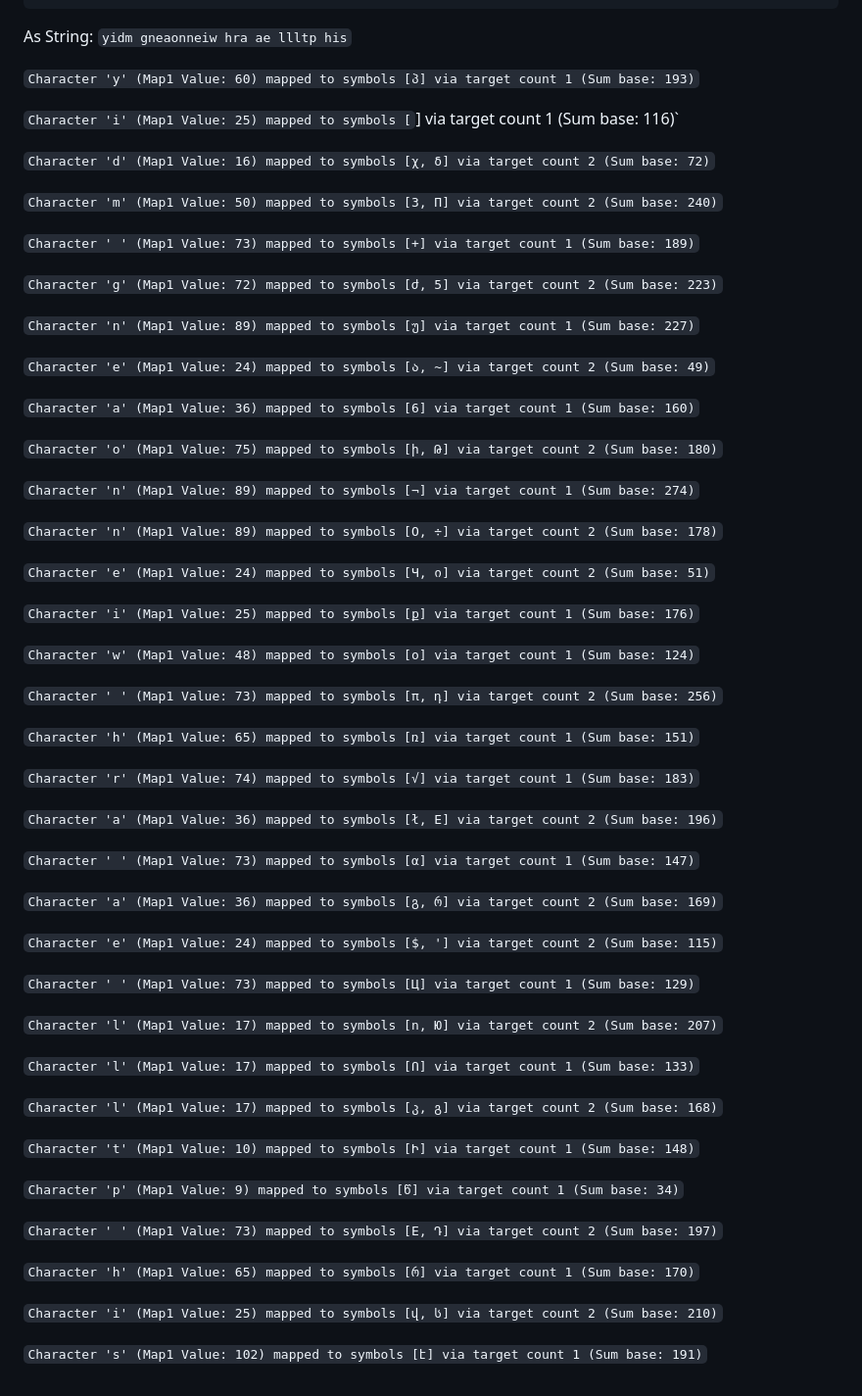
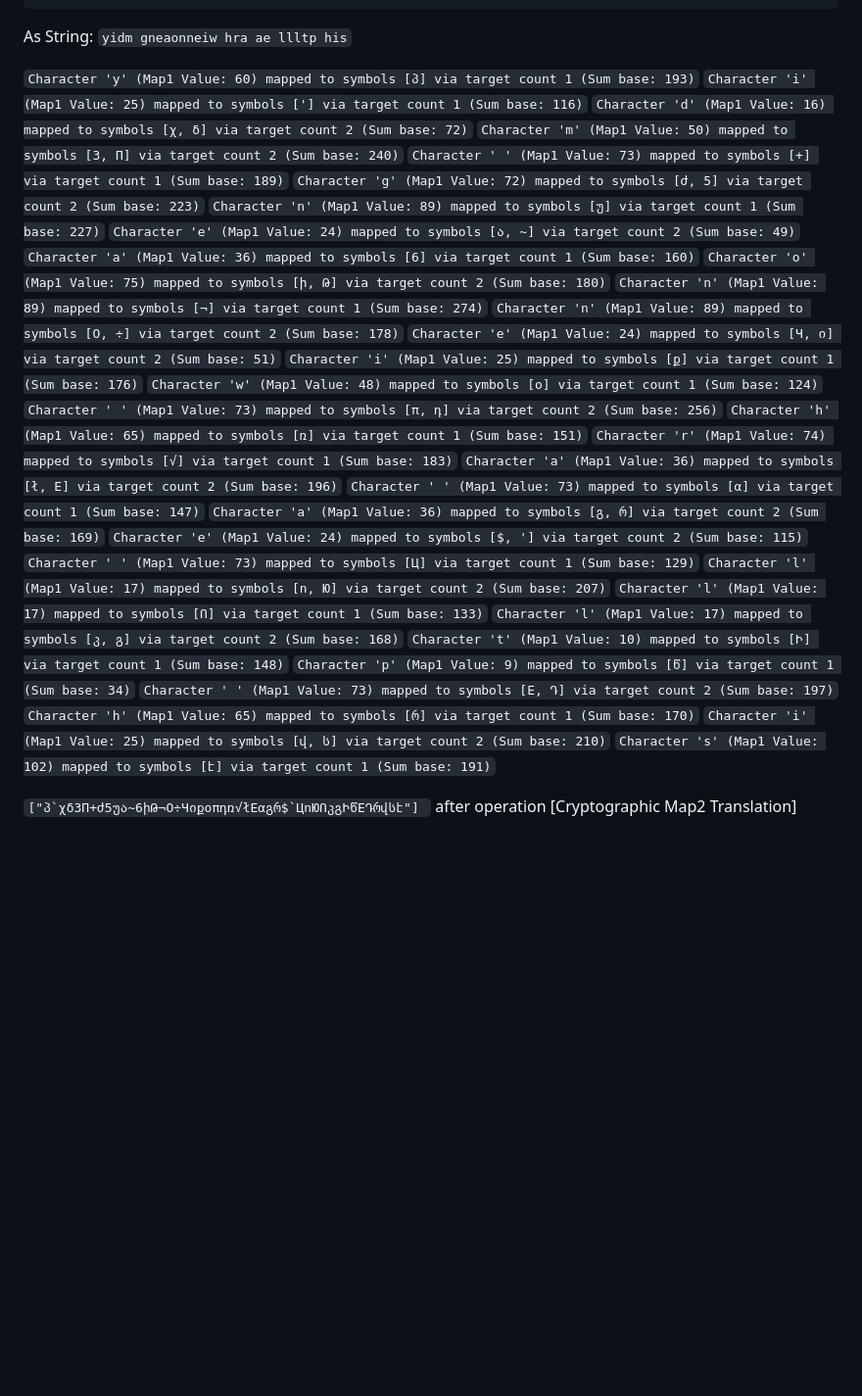
Before and after one commit to Nackoo/Pentacode, a Markdown page: DEMO.md, the part around the change. Shown at 98% size. GitHub-like rendering; blank space fills up the shorter version.

````diff
--- a/DEMO.md
+++ b/DEMO.md
@@ -260,96 +260,68 @@ As String: `yidm gneaonneiw hra ae llltp his`
 
 `Character 'y' (Map1 Value: 60) mapped to symbols [პ]
 via target count 1 (Sum base: 193)`
-
-`Character 'i' (Map1 Value: 25) mapped to symbols [`]
+`Character 'i' (Map1 Value: 25) mapped to symbols [']
 via target count 1 (Sum base: 116)`
-
 `Character 'd' (Map1 Value: 16) mapped to symbols [χ, δ]
 via target count 2 (Sum base: 72)`
-
 `Character 'm' (Map1 Value: 50) mapped to symbols [З, П]
 via target count 2 (Sum base: 240)`
-
 `Character ' ' (Map1 Value: 73) mapped to symbols [+]
 via target count 1 (Sum base: 189)`
-
 `Character 'g' (Map1 Value: 72) mapped to symbols [ժ, 5]
 via target count 2 (Sum base: 223)`
-
 `Character 'n' (Map1 Value: 89) mapped to symbols [უ]
 via target count 1 (Sum base: 227)`
-
 `Character 'e' (Map1 Value: 24) mapped to symbols [ა, ~]
 via target count 2 (Sum base: 49)`
-
 `Character 'a' (Map1 Value: 36) mapped to symbols [6]
 via target count 1 (Sum base: 160)`
-
 `Character 'o' (Map1 Value: 75) mapped to symbols [ի, Թ]
 via target count 2 (Sum base: 180)`
-
 `Character 'n' (Map1 Value: 89) mapped to symbols [¬]
 via target count 1 (Sum base: 274)`
-
 `Character 'n' (Map1 Value: 89) mapped to symbols [Օ, ÷]
 via target count 2 (Sum base: 178)`
-
 `Character 'e' (Map1 Value: 24) mapped to symbols [Ч, ი]
 via target count 2 (Sum base: 51)`
-
 `Character 'i' (Map1 Value: 25) mapped to symbols [ք]
 via target count 1 (Sum base: 176)`
-
 `Character 'w' (Map1 Value: 48) mapped to symbols [o]
 via target count 1 (Sum base: 124)`
-
 `Character ' ' (Map1 Value: 73) mapped to symbols [π, դ]
 via target count 2 (Sum base: 256)`
-
 `Character 'h' (Map1 Value: 65) mapped to symbols [ռ]
 via target count 1 (Sum base: 151)`
-
 `Character 'r' (Map1 Value: 74) mapped to symbols [√]
 via target count 1 (Sum base: 183)`
-
 `Character 'a' (Map1 Value: 36) mapped to symbols [ł, E]
 via target count 2 (Sum base: 196)`
-
 `Character ' ' (Map1 Value: 73) mapped to symbols [α]
 via target count 1 (Sum base: 147)`
-
 `Character 'a' (Map1 Value: 36) mapped to symbols [გ, რ]
 via target count 2 (Sum base: 169)`
-
 `Character 'e' (Map1 Value: 24) mapped to symbols [$, ']
 via target count 2 (Sum base: 115)`
-
 `Character ' ' (Map1 Value: 73) mapped to symbols [Ц]
 via target count 1 (Sum base: 129)`
-
 `Character 'l' (Map1 Value: 17) mapped to symbols [ո, Ю]
 via target count 2 (Sum base: 207)`
-
 `Character 'l' (Map1 Value: 17) mapped to symbols [Ո]
 via target count 1 (Sum base: 133)`
-
 `Character 'l' (Map1 Value: 17) mapped to symbols [კ, გ]
 via target count 2 (Sum base: 168)`
-
 `Character 't' (Map1 Value: 10) mapped to symbols [Ի]
 via target count 1 (Sum base: 148)`
-
 `Character 'p' (Map1 Value: 9) mapped to symbols [წ]
 via target count 1 (Sum base: 34)`
-
 `Character ' ' (Map1 Value: 73) mapped to symbols [E, Դ]
 via target count 2 (Sum base: 197)`
-
 `Character 'h' (Map1 Value: 65) mapped to symbols [რ]
 via target count 1 (Sum base: 170)`
-
 `Character 'i' (Map1 Value: 25) mapped to symbols [վ, ს]
 via target count 2 (Sum base: 210)`
-
 `Character 's' (Map1 Value: 102) mapped to symbols [է]
 via target count 1 (Sum base: 191)`
+
+```["პ`χδЗП+ժ5უა~6իԹ¬Օ÷Чიքoπդռ√łEαგრ$`ЦոЮՈკგԻწEԴრվსէ"] ```
+after operation [Cryptographic Map2 Translation]
````
